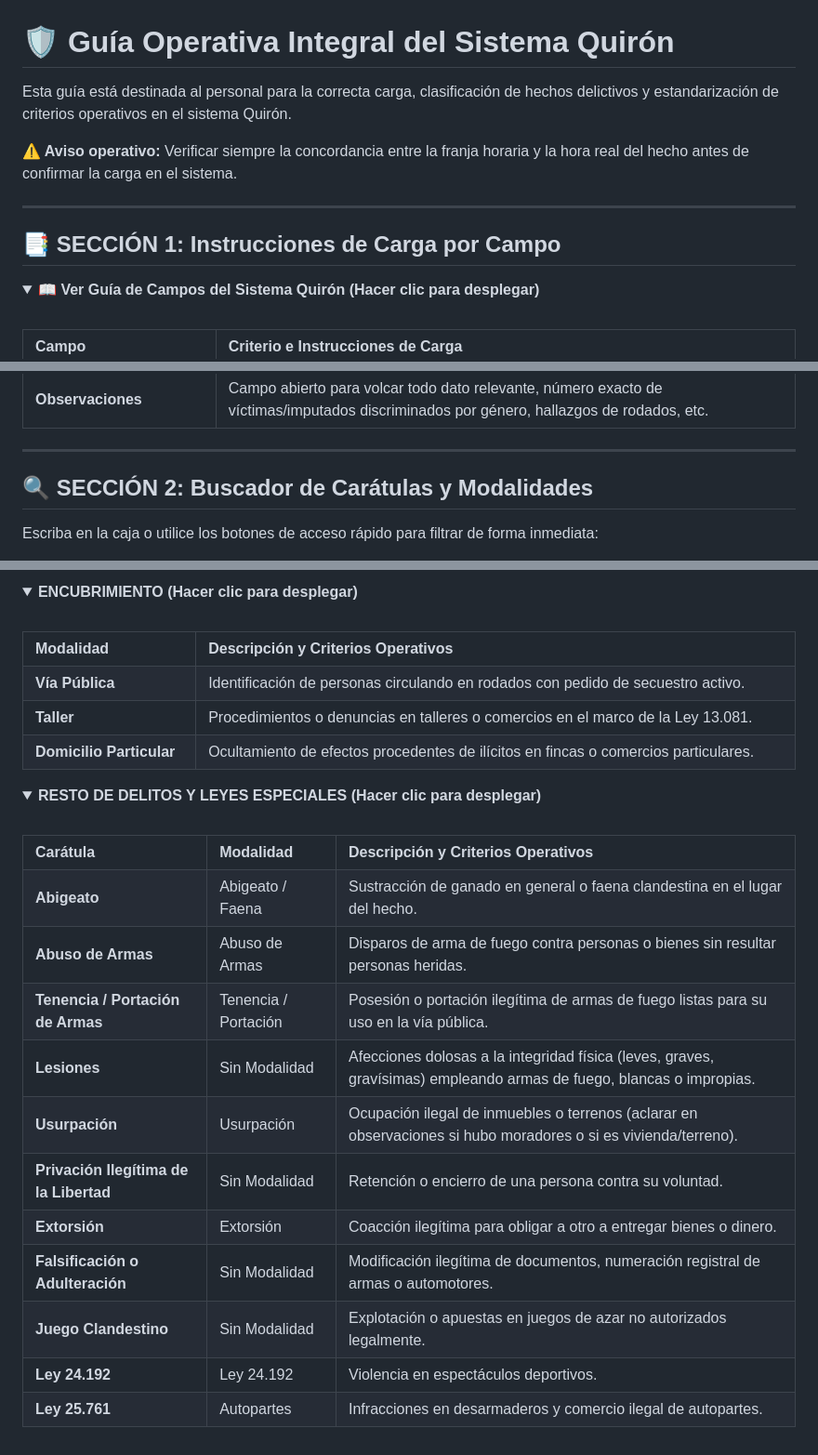
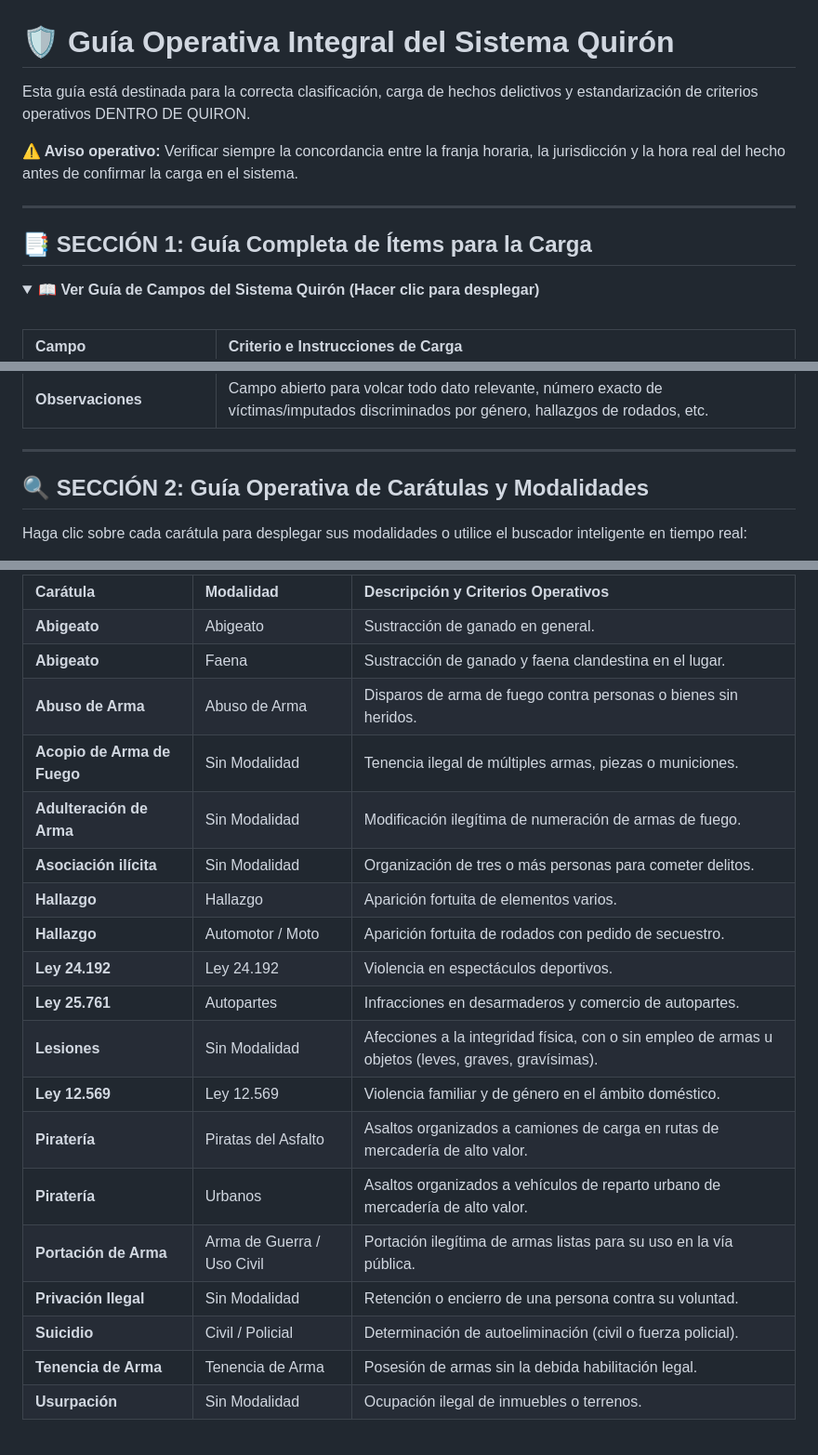
Before and after one commit to Jugayganavegasbett/caratulas-quiron, a Markdown page: README.md, 3 parts joined by grey strips. Shown at 93% size. Drawn GitHub-style; folded sections open.

```diff
--- a/README.md
+++ b/README.md
@@ -1,14 +1,14 @@
 # 🛡️ Guía Operativa Integral del Sistema Quirón
 
-Esta guía está destinada al personal para la correcta carga, clasificación de hechos delictivos y estandarización de criterios operativos en el sistema Quirón.
+Esta guía está destinada para la correcta clasificación, carga de hechos delictivos y estandarización de criterios operativos DENTRO DE QUIRON.
 
 <div style="background-color: #f1f8ff; border-left: 5px solid #0366d6; padding: 12px 16px; margin: 15px 0; border-radius: 4px;">
-  <b>⚠️ Aviso operativo:</b> Verificar siempre la concordancia entre la franja horaria y la hora real del hecho antes de confirmar la carga en el sistema.
+  <b>⚠️ Aviso operativo:</b> Verificar siempre la concordancia entre la franja horaria, la jurisdicción y la hora real del hecho antes de confirmar la carga en el sistema.
 </div>
 
 ---
 
-## 📑 SECCIÓN 1: Instrucciones de Carga por Campo
+## 📑 SECCIÓN 1: Guía Completa de Ítems para la Carga
 
 <details>
 <summary><b>📖 Ver Guía de Campos del Sistema Quirón (Hacer clic para desplegar)</b></summary>
@@ -39,7 +39,7 @@ Esta guía está destinada al personal para la correcta carga, clasificación de
 
 ---
 
-## 🔍 SECCIÓN 2: Buscador de Carátulas y Modalidades
+## 🔍 SECCIÓN 2: Guía Operativa de Carátulas y Modalidades
 
-Escriba en la caja o utilice los botones de acceso rápido para filtrar de forma inmediata:
+Haga clic sobre cada carátula para desplegar sus modalidades o utilice el buscador inteligente en tiempo real:
 
@@ -174,30 +201,27 @@ Escriba en la caja o utilice los botones de acceso rápido para filtrar de forma
-<details>
-<summary><b>ENCUBRIMIENTO (Hacer clic para desplegar)</b></summary>
-<br>
-<table width="100%" border="1" cellpadding="8" style="border-collapse: collapse;">
-  <tr style="background-color: #f6f8fa;"><th align="left">Modalidad</th><th align="left">Descripción y Criterios Operativos</th></tr>
-  <tr><td><b>Vía Pública</b></td><td>Identificación de personas circulando en rodados con pedido de secuestro activo.</td></tr>
-  <tr><td><b>Taller</b></td><td>Procedimientos o denuncias en talleres o comercios en el marco de la Ley 13.081.</td></tr>
-  <tr><td><b>Domicilio Particular</b></td><td>Ocultamiento de efectos procedentes de ilícitos en fincas o comercios particulares.</td></tr>
-</table>
-</details>
-
-<details>
-<summary><b>RESTO DE DELITOS Y LEYES ESPECIALES (Hacer clic para desplegar)</b></summary>
-<br>
-<table width="100%" border="1" cellpadding="8" style="border-collapse: collapse;">
-  <tr style="background-color: #f6f8fa;"><th align="left">Carátula</th><th align="left">Modalidad</th><th align="left">Descripción y Criterios Operativos</th></tr>
-  <tr><td><b>Abigeato</b></td><td>Abigeato / Faena</td><td>Sustracción de ganado en general o faena clandestina en el lugar del hecho.</td></tr>
-  <tr><td><b>Abuso de Armas</b></td><td>Abuso de Armas</td><td>Disparos de arma de fuego contra personas o bienes sin resultar personas heridas.</td></tr>
-  <tr><td><b>Tenencia / Portación de Armas</b></td><td>Tenencia / Portación</td><td>Posesión o portación ilegítima de armas de fuego listas para su uso en la vía pública.</td></tr>
-  <tr><td><b>Lesiones</b></td><td>Sin Modalidad</td><td>Afecciones dolosas a la integridad física (leves, graves, gravísimas) empleando armas de fuego, blancas o impropias.</td></tr>
-  <tr><td><b>Usurpación</b></td><td>Usurpación</td><td>Ocupación ilegal de inmuebles o terrenos (aclarar en observaciones si hubo moradores o si es vivienda/terreno).</td></tr>
-  <tr><td><b>Privación Ilegítima de la Libertad</b></td><td>Sin Modalidad</td><td>Retención o encierro de una persona contra su voluntad.</td></tr>
-  <tr><td><b>Extorsión</b></td><td>Extorsión</td><td>Coacción ilegítima para obligar a otro a entregar bienes o dinero.</td></tr>
-  <tr><td><b>Falsificación o Adulteración</b></td><td>Sin Modalidad</td><td>Modificación ilegítima de documentos, numeración registral de armas o automotores.</td></tr>
-  <tr><td><b>Juego Clandestino</b></td><td>Sin Modalidad</td><td>Explotación o apuestas en juegos de azar no autorizados legalmente.</td></tr>
+  <tr style="background-color: #f6f8fa;">
+    <th align="left">Carátula</th>
+    <th align="left">Modalidad</th>
+    <th align="left">Descripción y Criterios Operativos</th>
+  </tr>
+  <tr><td><b>Abigeato</b></td><td>Abigeato</td><td>Sustracción de ganado en general.</td></tr>
+  <tr><td><b>Abigeato</b></td><td>Faena</td><td>Sustracción de ganado y faena clandestina en el lugar.</td></tr>
+  <tr><td><b>Abuso de Arma</b></td><td>Abuso de Arma</td><td>Disparos de arma de fuego contra personas o bienes sin heridos.</td></tr>
+  <tr><td><b>Acopio de Arma de Fuego</b></td><td>Sin Modalidad</td><td>Tenencia ilegal de múltiples armas, piezas o municiones.</td></tr>
+  <tr><td><b>Adulteración de Arma</b></td><td>Sin Modalidad</td><td>Modificación ilegítima de numeración de armas de fuego.</td></tr>
+  <tr><td><b>Asociación ilícita</b></td><td>Sin Modalidad</td><td>Organización de tres o más personas para cometer delitos.</td></tr>
+  <tr><td><b>Hallazgo</b></td><td>Hallazgo</td><td>Aparición fortuita de elementos varios.</td></tr>
+  <tr><td><b>Hallazgo</b></td><td>Automotor / Moto</td><td>Aparición fortuita de rodados con pedido de secuestro.</td></tr>
   <tr><td><b>Ley 24.192</b></td><td>Ley 24.192</td><td>Violencia en espectáculos deportivos.</td></tr>
-  <tr><td><b>Ley 25.761</b></td><td>Autopartes</td><td>Infracciones en desarmaderos y comercio ilegal de autopartes.</td></tr>
+  <tr><td><b>Ley 25.761</b></td><td>Autopartes</td><td>Infracciones en desarmaderos y comercio de autopartes.</td></tr>
+  <tr><td><b>Lesiones</b></td><td>Sin Modalidad</td><td>Afecciones a la integridad física, con o sin empleo de armas u objetos (leves, graves, gravísimas).</td></tr>
+  <tr><td><b>Ley 12.569</b></td><td>Ley 12.569</td><td>Violencia familiar y de género en el ámbito doméstico.</td></tr>
+  <tr><td><b>Piratería</b></td><td>Piratas del Asfalto</td><td>Asaltos organizados a camiones de carga en rutas de mercadería de alto valor.</td></tr>
+  <tr><td><b>Piratería</b></td><td>Urbanos</td><td>Asaltos organizados a vehículos de reparto urbano de mercadería de alto valor.</td></tr>
+  <tr><td><b>Portación de Arma</b></td><td>Arma de Guerra / Uso Civil</td><td>Portación ilegítima de armas listas para su uso en la vía pública.</td></tr>
+  <tr><td><b>Privación Ilegal</b></td><td>Sin Modalidad</td><td>Retención o encierro de una persona contra su voluntad.</td></tr>
+  <tr><td><b>Suicidio</b></td><td>Civil / Policial</td><td>Determinación de autoeliminación (civil o fuerza policial).</td></tr>
+  <tr><td><b>Tenencia de Arma</b></td><td>Tenencia de Arma</td><td>Posesión de armas sin la debida habilitación legal.</td></tr>
+  <tr><td><b>Usurpación</b></td><td>Sin Modalidad</td><td>Ocupación ilegal de inmuebles o terrenos.</td></tr>
 </table>
 </details>
 
@@ -207,33 +231,17 @@ Escriba en la caja o utilice los botones de acceso rápido para filtrar de forma
 function filtrarGuia() {
   let input = document.getElementById('buscadorGuia');
   let filtro = input.value.toLowerCase();
-  ejecutarFiltro(filtro);
-}
-
-function filtrarPorBoton(categoria) {
-  let input = document.getElementById('buscadorGuia');
-  input.value = categoria;
-  ejecutarFiltro(categoria);
-}
-
-function mostrarTodo() {
-  let input = document.getElementById('buscadorGuia');
-  input.value = "";
-  ejecutarFiltro("");
-}
-
-function ejecutarFiltro(filtro) {
   let detalles = document.getElementsByTagName('details');
 
   for (let i = 0; i < detalles.length; i++) {
     let detalle = detalles[i];
-    if (i === 0) continue; // Omitir la guía de campos superior
+    if (i === 0) continue; // Omitimos el primer details que corresponde a la guía de campos superior
 
     let filas = detalle.getElementsByTagName('tr');
     let encontroEnDetalle = false;
 
     if (filtro === "") {
-      detalle.open = (i === 1); // Deja abierto solo Robo por defecto
+      detalle.open = (i === 1); // Deja abierto solo el primero de carátulas (Robo) por comodidad
       detalle.style.display = "";
       for (let j = 1; j < filas.length; j++) {
         filas[j].style.display = "";
```
Also changed, not shown: other parts of README.md (+120 -93 lines).
